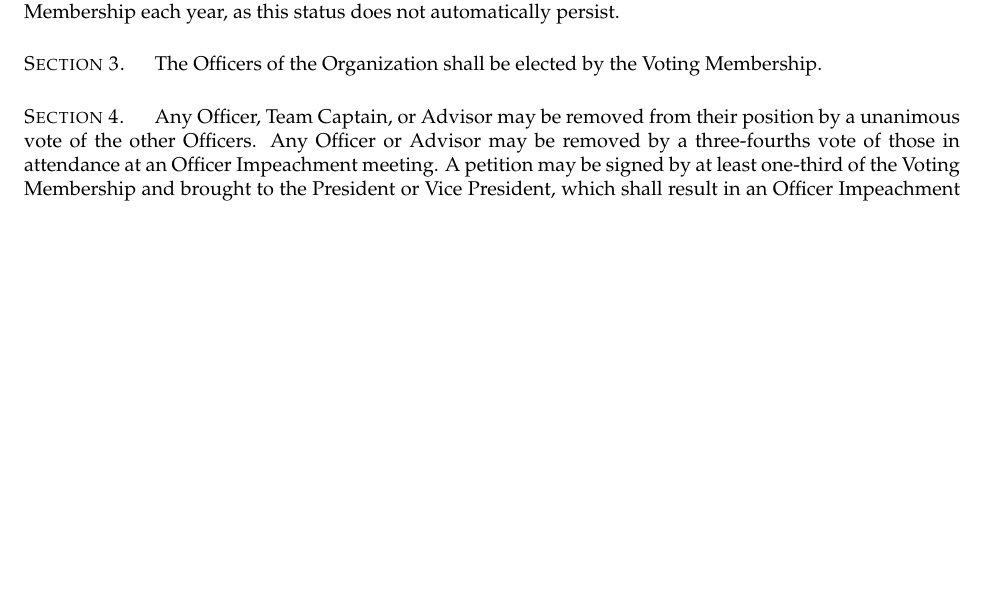
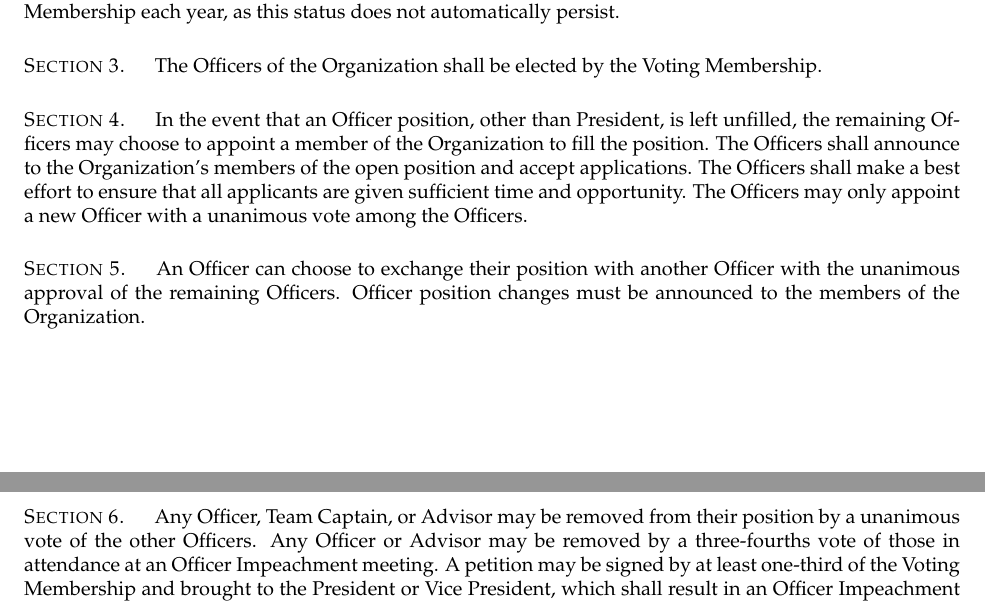
Before and after one commit to SoonerRobotics/SCR-Resources, a LaTeX document (constitution/constitution.tex): part of page 3 of 5 before the commit and two parts of pages 3 and 4 of 5 after it, the two joined at a grey line, cut so that both start at the same text, the shorter picture padded with empty space. Compiled offline with pdfLaTeX.

Commit message:
Added constitution clauses for appointing officers and for swapping officers.

```diff
--- a/constitution/constitution.tex
+++ b/constitution/constitution.tex
@@ -41,6 +41,12 @@ To be considered a part of Voting Membership, a member must be a current active
 
 \section{}
 The Officers of the Organization shall be elected by the Voting Membership.
+
+\section{}
+In the event that an Officer position, other than President, is left unfilled, the remaining Officers may choose to appoint a member of the Organization to fill the position. The Officers shall announce to the Organization's members of the open position and accept applications. The Officers shall make a best effort to ensure that all applicants are given sufficient time and opportunity. The Officers may only appoint a new Officer with a unanimous vote among the Officers.
+
+\section{}
+An Officer can choose to exchange their position with another Officer with the unanimous approval of the remaining Officers. Officer position changes must be announced to the members of the Organization.
 
 \section{}
 Any Officer, Team Captain, or Advisor may be removed from their position by a unanimous vote of the other Officers. Any Officer or Advisor may be removed by a three-fourths vote of those in attendance at an Officer Impeachment meeting. A petition may be signed by at least one-third of the Voting Membership and brought to the President or Vice President, which shall result in an Officer Impeachment meeting no more than two weeks later. The meeting time shall be decided by the Voting Membership and the Officers.
```
Also changed, not shown: constitution/SCR_Constitution.pdf, constitution/constitution.tex (2 more changed lines).
